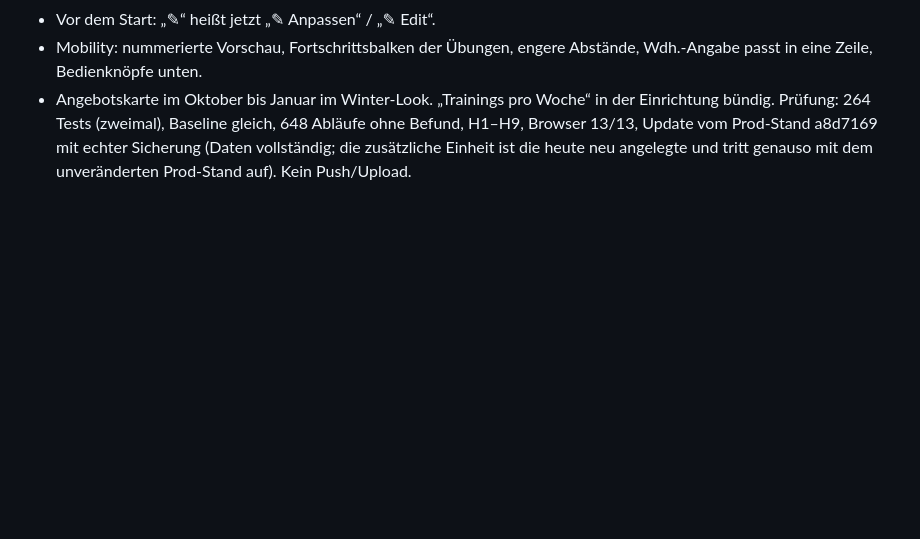
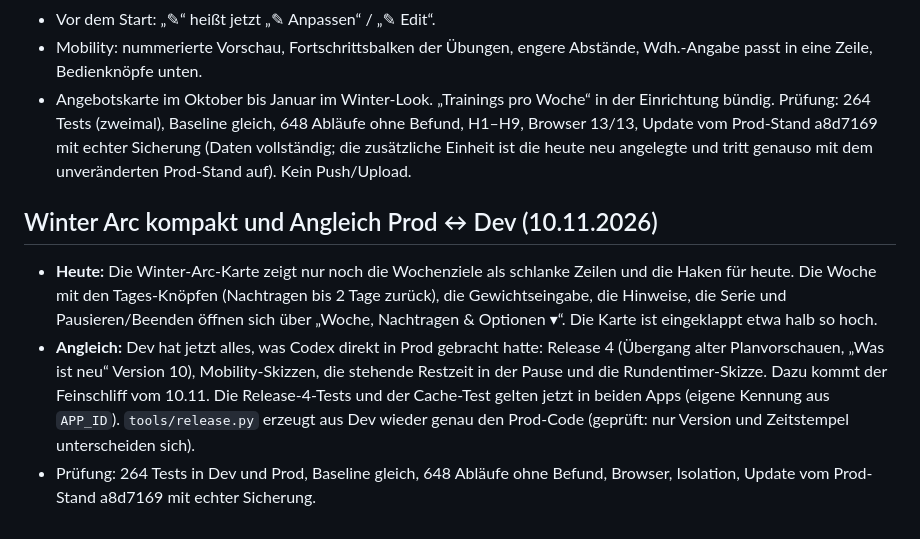
Before and after one commit to dnsmaur1992/ringzeit, a Markdown page: docs/implementation-status.md, the part around the change. Rendered like a GitHub page; blank space fills up the shorter version.

```diff
--- a/docs/implementation-status.md
+++ b/docs/implementation-status.md
@@ -394,3 +394,15 @@ Basis a8d7169. Nur Darstellung und Texte, keine Änderung an Daten, Plänen oder
 Prüfung: 264 Tests (zweimal), Baseline gleich, 648 Abläufe ohne Befund, H1–H9, Browser 13/13, Update vom Prod-Stand
 a8d7169 mit echter Sicherung (Daten vollständig; die zusätzliche Einheit ist die heute neu angelegte und tritt
 genauso mit dem unveränderten Prod-Stand auf). Kein Push/Upload.
+
+## Winter Arc kompakt und Angleich Prod ↔ Dev (10.11.2026)
+
+- **Heute:** Die Winter-Arc-Karte zeigt nur noch die Wochenziele als schlanke Zeilen und die Haken für heute.
+  Die Woche mit den Tages-Knöpfen (Nachtragen bis 2 Tage zurück), die Gewichtseingabe, die Hinweise, die Serie
+  und Pausieren/Beenden öffnen sich über „Woche, Nachtragen & Optionen ▾“. Die Karte ist eingeklappt etwa halb so hoch.
+- **Angleich:** Dev hat jetzt alles, was Codex direkt in Prod gebracht hatte: Release 4 (Übergang alter Planvorschauen,
+  „Was ist neu“ Version 10), Mobility-Skizzen, die stehende Restzeit in der Pause und die Rundentimer-Skizze. Dazu kommt der
+  Feinschliff vom 10.11. Die Release-4-Tests und der Cache-Test gelten jetzt in beiden Apps (eigene Kennung aus `APP_ID`).
+  `tools/release.py` erzeugt aus Dev wieder genau den Prod-Code (geprüft: nur Version und Zeitstempel unterscheiden sich).
+- Prüfung: 264 Tests in Dev und Prod, Baseline gleich, 648 Abläufe ohne Befund, Browser, Isolation, Update vom Prod-Stand
+  a8d7169 mit echter Sicherung.
```
